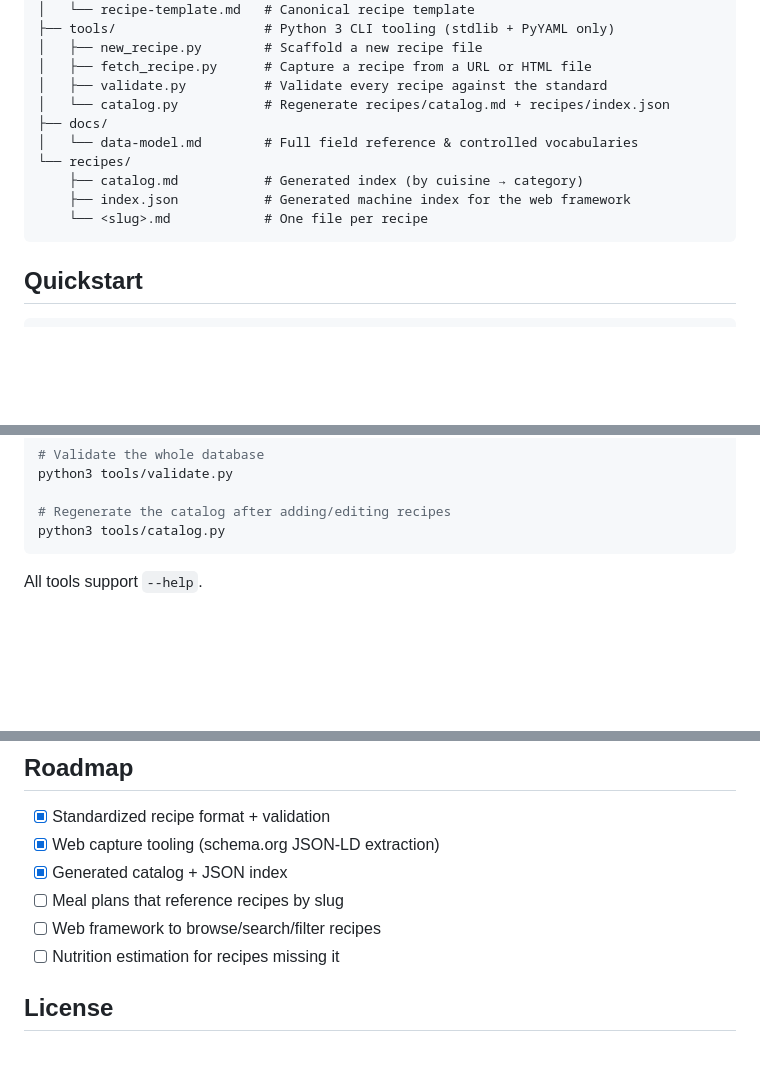
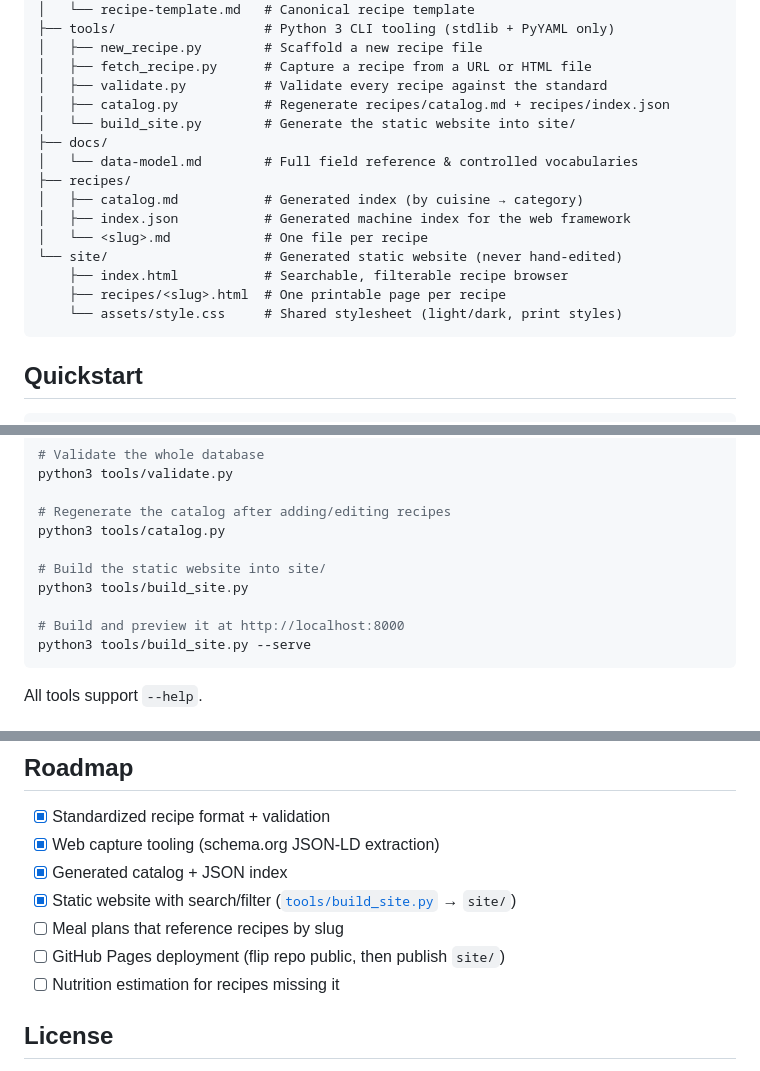
Before and after one commit to hyphaltip/recipe-box, a Markdown page: README.md, 3 parts joined by grey strips. Rendered like a GitHub page; blank space fills up the shorter version.

Commit message:
docs: document the site build step and layout

````diff
--- a/README.md
+++ b/README.md
@@ -19,13 +19,18 @@ recipe-box/
 │   ├── new_recipe.py        # Scaffold a new recipe file
 │   ├── fetch_recipe.py      # Capture a recipe from a URL or HTML file
 │   ├── validate.py          # Validate every recipe against the standard
-│   └── catalog.py           # Regenerate recipes/catalog.md + recipes/index.json
+│   ├── catalog.py           # Regenerate recipes/catalog.md + recipes/index.json
+│   └── build_site.py        # Generate the static website into site/
 ├── docs/
 │   └── data-model.md        # Full field reference & controlled vocabularies
-└── recipes/
-    ├── catalog.md           # Generated index (by cuisine → category)
-    ├── index.json           # Generated machine index for the web framework
-    └── <slug>.md            # One file per recipe
+├── recipes/
+│   ├── catalog.md           # Generated index (by cuisine → category)
+│   ├── index.json           # Generated machine index for the web framework
+│   └── <slug>.md            # One file per recipe
+└── site/                    # Generated static website (never hand-edited)
+    ├── index.html           # Searchable, filterable recipe browser
+    ├── recipes/<slug>.html  # One printable page per recipe
+    └── assets/style.css     # Shared stylesheet (light/dark, print styles)
 ```
 
 ## Quickstart
@@ -42,6 +47,12 @@ python3 tools/validate.py
 
 # Regenerate the catalog after adding/editing recipes
 python3 tools/catalog.py
+
+# Build the static website into site/
+python3 tools/build_site.py
+
+# Build and preview it at http://localhost:8000
+python3 tools/build_site.py --serve
 ```
 
 All tools support `--help`.
@@ -80,8 +91,9 @@ token (used by `git` over HTTPS) both work — see
 - [x] Standardized recipe format + validation
 - [x] Web capture tooling (schema.org JSON-LD extraction)
 - [x] Generated catalog + JSON index
+- [x] Static website with search/filter ([`tools/build_site.py`](tools/build_site.py) → `site/`)
 - [ ] Meal plans that reference recipes by slug
-- [ ] Web framework to browse/search/filter recipes
+- [ ] GitHub Pages deployment (flip repo public, then publish `site/`)
 - [ ] Nutrition estimation for recipes missing it
 
 ## License
````
Also changed, not shown: AGENT.md (+11 -0 lines).
